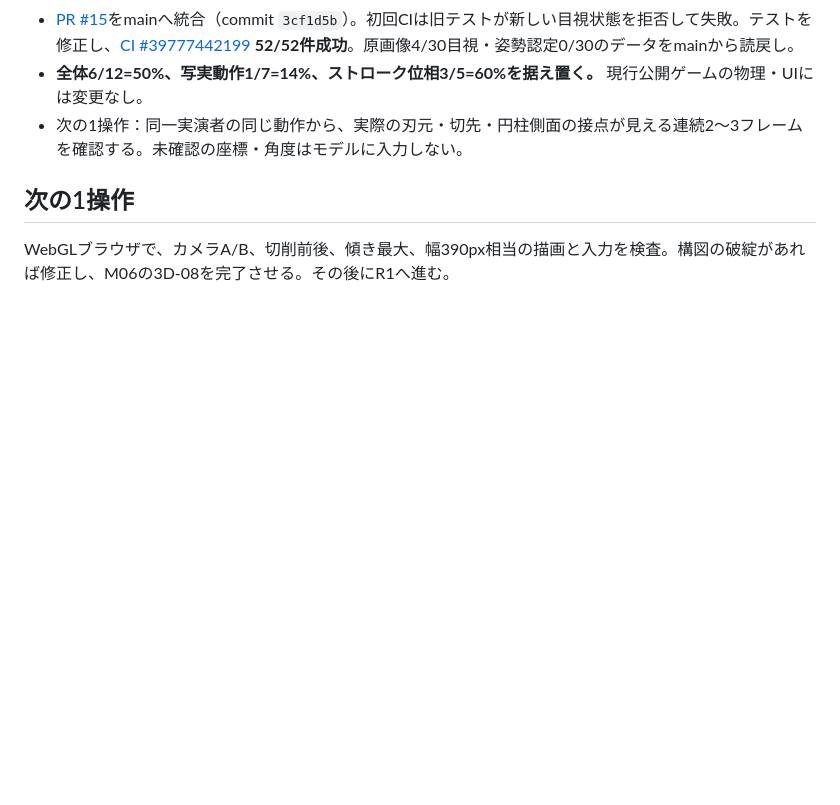
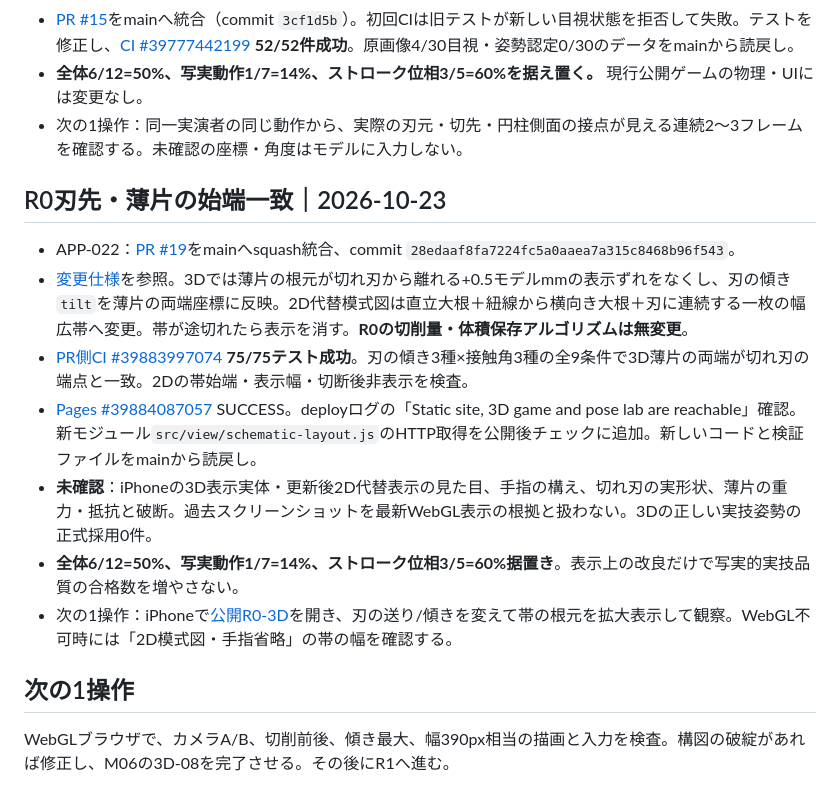
Before and after one commit to moyashimisosoup/katsuramuki-dojo, a Markdown page: docs/3D_PROGRESS_CHECKPOINT_20261019.md, the part around the change. Drawn GitHub-style; blank space fills up the shorter version.

Commit message:
docs: checkpoint APP022 3D cut edge + 2D ribbon visualization fix PR19 CI75 Pages

```diff
--- a/docs/3D_PROGRESS_CHECKPOINT_20261019.md
+++ b/docs/3D_PROGRESS_CHECKPOINT_20261019.md
@@ -105,5 +105,15 @@
 - **全体6/12=50%、写実動作1/7=14%、ストローク位相3/5=60%を据え置く。** 現行公開ゲームの物理・UIには変更なし。
 - 次の1操作：同一実演者の同じ動作から、実際の刃元・切先・円柱側面の接点が見える連続2〜3フレームを確認する。未確認の座標・角度はモデルに入力しない。
 
+## R0刃先・薄片の始端一致｜2026-10-23
+
+- APP-022：[PR #19](https://github.com/moyashimisosoup/katsuramuki-dojo/pull/19)をmainへsquash統合、commit `28edaaf8fa7224fc5a0aaea7a315c8468b96f543`。
+- [変更仕様](R0_CUT_CONTACT_RIBBON_FIX_20261023.md)を参照。3Dでは薄片の根元が切れ刃から離れる+0.5モデルmmの表示ずれをなくし、刃の傾き`tilt`を薄片の両端座標に反映。2D代替模式図は直立大根＋紐線から横向き大根＋刃に連続する一枚の幅広帯へ変更。帯が途切れたら表示を消す。**R0の切削量・体積保存アルゴリズムは無変更**。
+- [PR側CI #39883997074](https://github.com/moyashimisosoup/katsuramuki-dojo/actions/runs/39883997074) **75/75テスト成功**。刃の傾き3種×接触角3種の全9条件で3D薄片の両端が切れ刃の端点と一致。2Dの帯始端・表示幅・切断後非表示を検査。
+- [Pages #39884087057](https://github.com/moyashimisosoup/katsuramuki-dojo/actions/runs/39884087057) SUCCESS。deployログの「Static site, 3D game and pose lab are reachable」確認。新モジュール`src/view/schematic-layout.js`のHTTP取得を公開後チェックに追加。新しいコードと検証ファイルをmainから読戻し。
+- **未確認**：iPhoneの3D表示実体・更新後2D代替表示の見た目、手指の構え、切れ刃の実形状、薄片の重力・抵抗と破断。過去スクリーンショットを最新WebGL表示の根拠と扱わない。3Dの正しい実技姿勢の正式採用0件。
+- **全体6/12=50%、写実動作1/7=14%、ストローク位相3/5=60%据置き**。表示上の改良だけで写実的実技品質の合格数を増やさない。
+- 次の1操作：iPhoneで[公開R0-3D](https://moyashimisosoup.github.io/katsuramuki-dojo/)を開き、刃の送り/傾きを変えて帯の根元を拡大表示して観察。WebGL不可時には「2D模式図・手指省略」の帯の幅を確認する。
+
 ## 次の1操作
 WebGLブラウザで、カメラA/B、切削前後、傾き最大、幅390px相当の描画と入力を検査。構図の破綻があれば修正し、M06の3D-08を完了させる。その後にR1へ進む。
```
